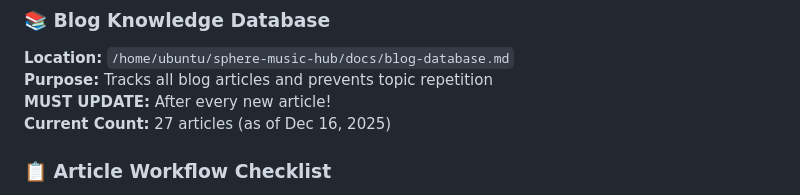
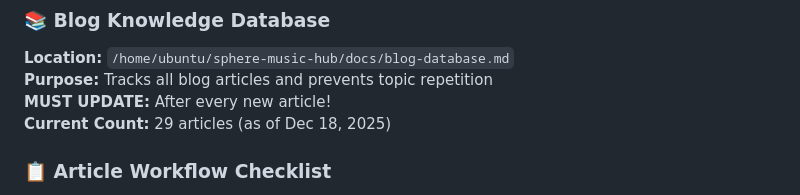
Before and after one commit to joachimgassmann1/cyberdreams-hub, a Markdown page: README.md, the part around one of its changes. GitHub-like rendering.

Commit message:
Checkpoint: Updated blog-database.md and README.md to reflect the new 'Silence Anxiety' article

```diff
--- a/README.md
+++ b/README.md
@@ -28,7 +28,7 @@ git push github main
 **Location:** `/home/ubuntu/sphere-music-hub/docs/blog-database.md`
 **Purpose:** Tracks all blog articles and prevents topic repetition
 **MUST UPDATE:** After every new article!
-**Current Count:** 27 articles (as of Dec 16, 2025)
+**Current Count:** 29 articles (as of Dec 18, 2025)
 
 ### 📋 Article Workflow Checklist
 **Location:** `/home/ubuntu/sphere-music-hub/ARTICLE_WORKFLOW.md`
```
Also changed, not shown: other parts of README.md (+2 -2 lines), docs/blog-database.md (+14 -1 lines).
